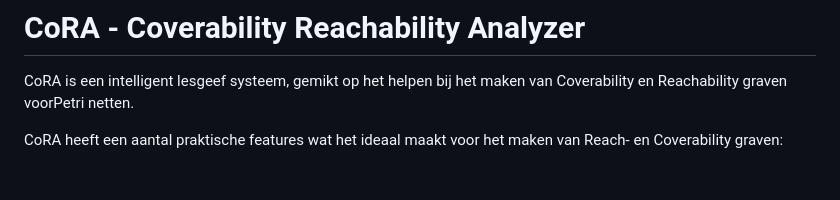
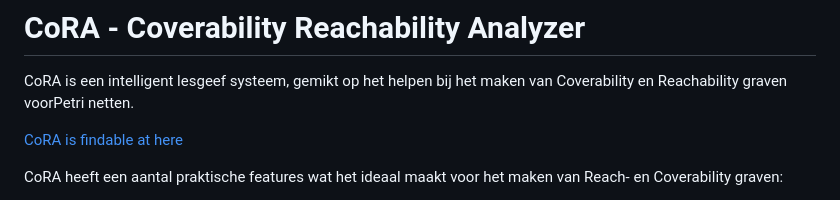
Before and after one commit to CasperOliviervanWetten/Scriptie, a Markdown page: README.md, the part around the change. Rendered like a GitHub page; blank space fills up the shorter version.

```diff
--- a/README.md
+++ b/README.md
@@ -1,5 +1,7 @@
 # CoRA - Coverability Reachability Analyzer
 CoRA is een intelligent lesgeef systeem, gemikt op het helpen bij het maken van Coverability en Reachability graven voorPetri netten.
+
+[CoRA is findable at here](http://cora.architecturemining.org/)
 
 CoRA heeft een aantal praktische features wat het ideaal maakt voor het maken van Reach- en Coverability graven:
 - .lola bestand support
```
